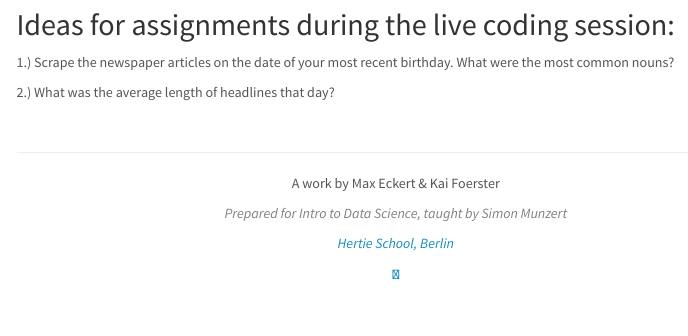
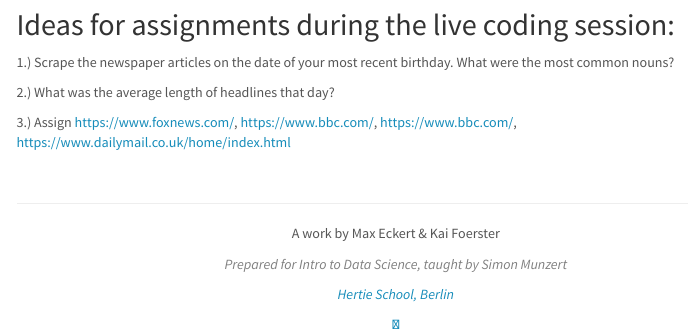
Before and after one commit to intro-to-data-science-21-workshop/06-KaiFoerster-string_manipulation, an R Markdown document (stringr_workshop.Rmd): the page in a window 1100 px wide, from 6540 px down. Rendered offline with R 4.5, knitr and Pandoc, with nearby package versions; some code elsewhere in the file could not run offline; a font, style sheet, LaTeX package, included part or bibliography that could not be used is replaced or left out; menus at the side of the page are left out; long lines of code are wrapped.

Commit message:
Update stringr_workshop.Rmd
update on live coding

```diff
--- a/stringr_workshop.Rmd
+++ b/stringr_workshop.Rmd
@@ -210,3 +210,5 @@ top5words
 1.) Scrape the newspaper articles on the date of your most recent birthday. What were the most common nouns?
 
 2.) What was the average length of headlines that day?
+
+3.) Assign https://www.foxnews.com/, https://www.bbc.com/, https://www.bbc.com/, https://www.dailymail.co.uk/home/index.html
```
